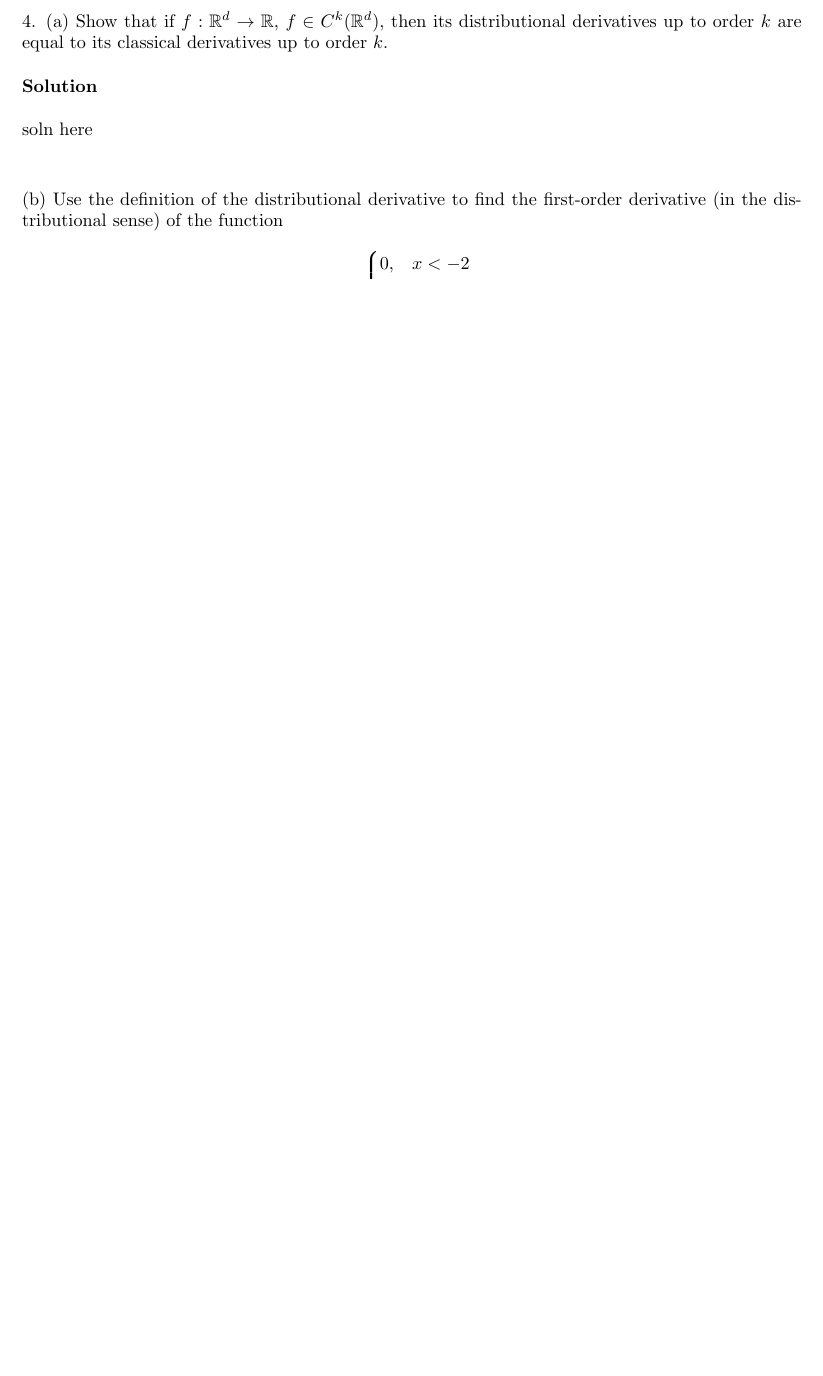
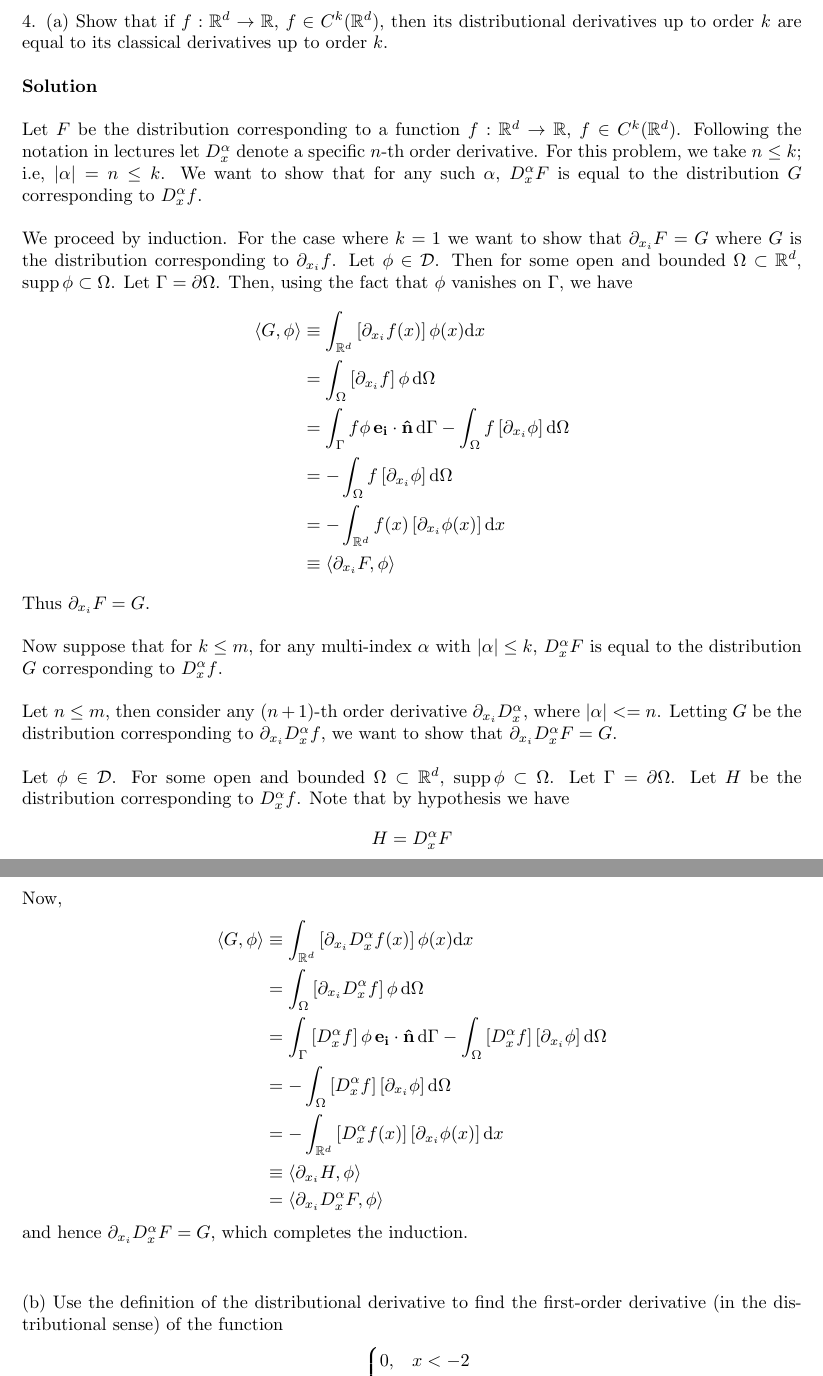
Before and after one commit to mwiens91/418-homework, a LaTeX problem sheet (hw2/hw2.tex): part of page 11 of 13 before the commit and two parts of pages 11 and 12 of 15 after it, the two joined at a grey line, cut so that both start at the same text, the shorter picture padded with empty space. Compiled offline with pdfLaTeX.

Commit message:
Add hw2 q4 part a

```diff
--- a/hw2/hw2.tex
+++ b/hw2/hw2.tex
@@ -457,7 +457,67 @@ order $k$ are equal to its classical derivatives up to order $k$.
 
 \textbf{Solution}
 
-soln here
+Let $F$ be the distribution corresponding to a
+function $f : \mathbb{R}^{d} \rightarrow \mathbb{R}$, $f \in
+C^k(\mathbb{R}^d)$. Following the notation in lectures let $D_x^\alpha$
+denote a specific $n$-th order derivative. For this problem, we take $n
+\leq k$; i.e, $|\alpha| = n \leq k$. We want to show that for any such
+$\alpha$, $D_x^\alpha F$ is equal to the distribution $G$ corresponding
+to $D_x^\alpha f$.
+
+We proceed by induction. For the case where $k = 1$ we want to show that
+$\partial_{x_i}F = G$ where $G$ is the distribution corresponding to
+$\partial_{x_i} f$. Let $\phi \in \mathcal{D}$. Then for some open and
+bounded $\Omega \subset \mathbb{R}^d$, $\supp \phi \subset \Omega$. Let
+$\Gamma = \partial \Omega$. Then, using the fact that $\phi$ vanishes on
+$\Gamma$, we have
+%
+\begin{align*}
+    \langle G, \phi \rangle
+        &\equiv \int_{\mathbb{R}^d} \left[\partial_{x_i} f(x)\right] \phi(x) \mathrm{d} x \\
+        &= \int_{\Omega} \left[\partial_{x_i} f\right] \phi \,\mathrm{d} \Omega \\
+        &= \int_{\Gamma} f \phi \,\mathbf{e_i} \cdot \mathbf{\hat{n}} \,\mathrm{d} \Gamma
+            - \int_{\Omega} f \left[ \partial_{x_i} \phi \right] \mathrm{d} \Omega \\
+        &= - \int_{\Omega} f \left[ \partial_{x_i} \phi \right] \mathrm{d} \Omega \\
+        &= - \int_{\mathbb{R}^d} f(x) \left[ \partial_{x_i} \phi(x) \right] \mathrm{d} x \\
+        &\equiv \langle \partial_{x_i} F, \phi \rangle
+\end{align*}
+%
+Thus $\partial_{x_i} F = G$.
+
+Now suppose that for $k \leq m$, for any multi-index $\alpha$ with
+$|\alpha| \leq k$, $D_x^\alpha F$ is equal to the distribution $G$
+corresponding to $D_x^\alpha f$.
+
+Let $n \leq m$, then consider any $(n + 1)$-th order derivative
+$\partial_{x_i} D_x^\alpha$, where $|\alpha| <= n$. Letting $G$ be the
+distribution corresponding to $\partial_{x_i} D_x^\alpha f$, we want to
+show that $\partial_{x_i} D_x^\alpha F = G$.
+
+Let $\phi \in \mathcal{D}$. For some open and bounded
+$\Omega \subset \mathbb{R}^d$, $\supp \phi \subset \Omega$. Let
+$\Gamma = \partial \Omega$. Let $H$ be the distribution
+corresponding to $D_x^\alpha f$. Note that by hypothesis we have
+%
+\begin{equation*}
+    H = D_x^\alpha F
+\end{equation*}
+%
+Now,
+%
+\begin{align*}
+    \langle G, \phi \rangle
+        &\equiv \int_{\mathbb{R}^d} \left[\partial_{x_i} D_x^\alpha f(x)\right] \phi(x) \mathrm{d} x \\
+        &= \int_{\Omega} \left[\partial_{x_i} D_x^\alpha f\right] \phi \,\mathrm{d} \Omega \\
+        &= \int_{\Gamma} \left[D_x^\alpha f\right] \phi \,\mathbf{e_i} \cdot \mathbf{\hat{n}} \,\mathrm{d} \Gamma
+            - \int_{\Omega} \left[D_x^\alpha f\right] \left[ \partial_{x_i} \phi \right] \mathrm{d} \Omega \\
+        &= - \int_{\Omega} \left[D_x^\alpha f\right] \left[ \partial_{x_i} \phi \right] \mathrm{d} \Omega \\
+        &= - \int_{\mathbb{R}^d} \left[D_x^\alpha f(x)\right] \left[ \partial_{x_i} \phi(x) \right] \mathrm{d} x \\
+        &\equiv \langle \partial_{x_i} H, \phi \rangle \\
+        &= \langle \partial_{x_i} D_x^\alpha F, \phi \rangle
+\end{align*}
+%
+and hence $\partial_{x_i} D_x^\alpha F = G$, which completes the induction.
 
 \vspace{5mm}
 
```
